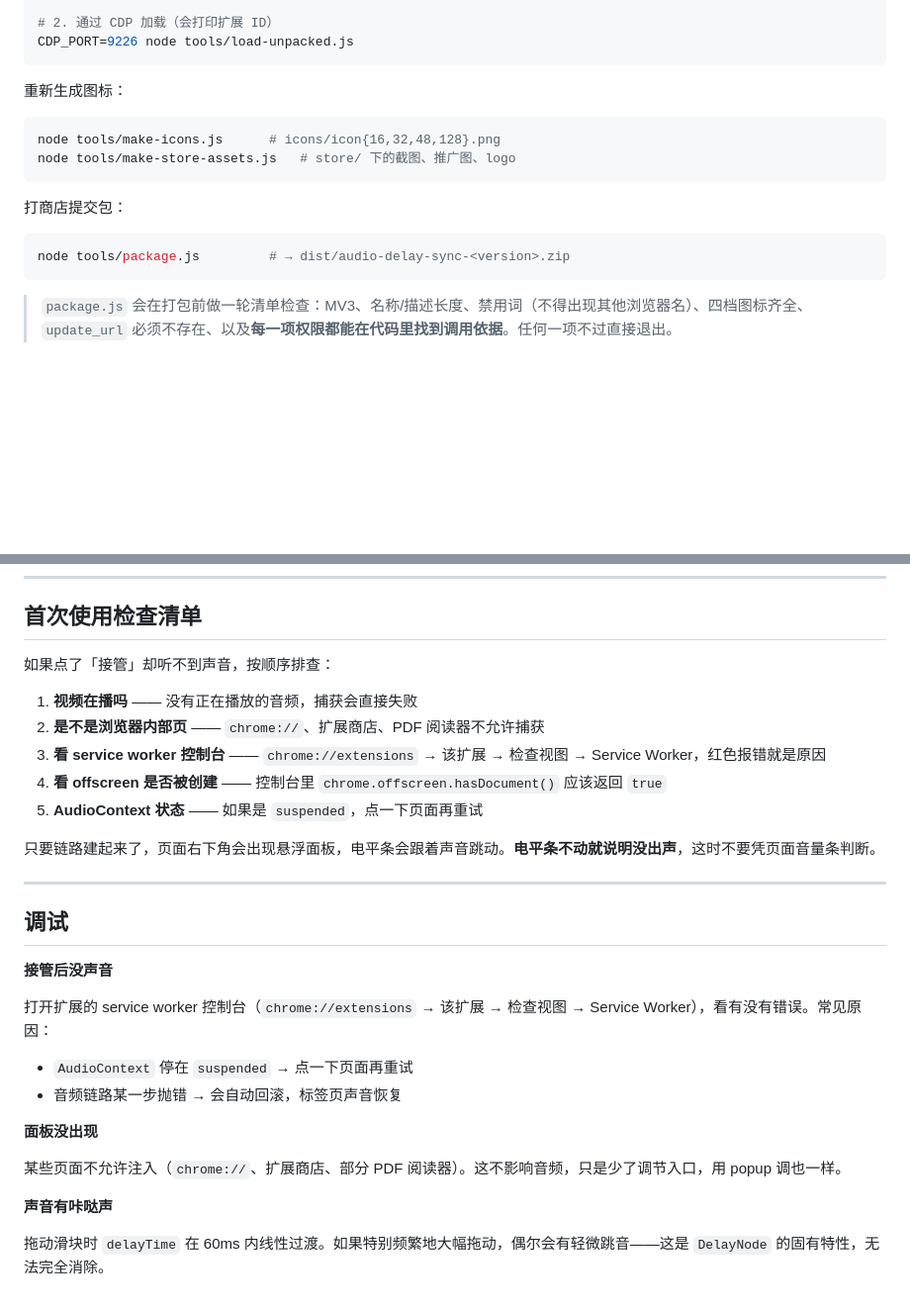
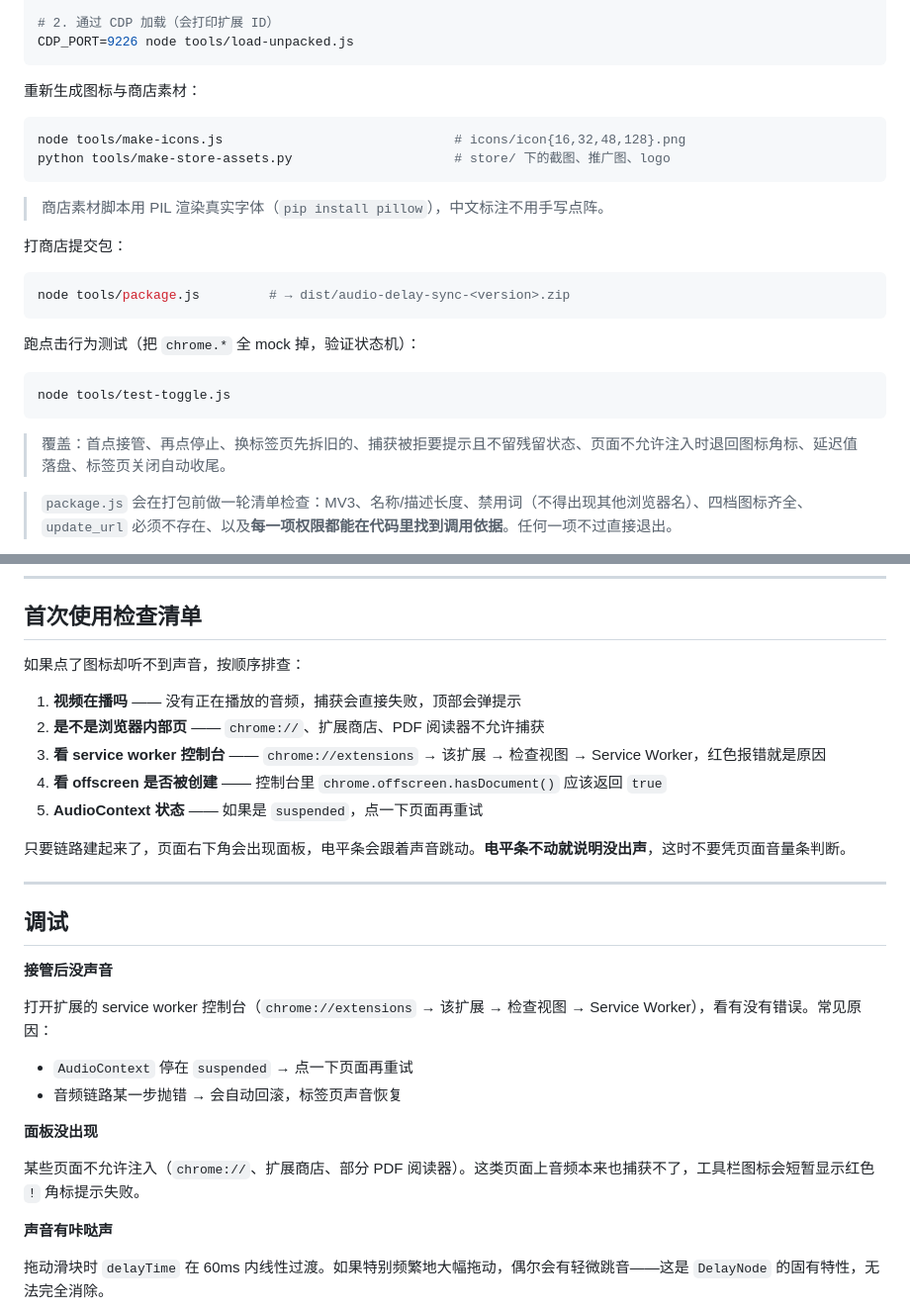
Before and after one commit to cxknotjj/web-av-sync, a Markdown page: README.md, 2 parts joined by grey strips. Shown at 99% size. GitHub-like rendering; blank space fills up the shorter version.

````diff
--- a/README.md
+++ b/README.md
@@ -131,18 +136,28 @@ chrome.exe --remote-debugging-port=9226 \
 CDP_PORT=9226 node tools/load-unpacked.js
 ```
 
-重新生成图标：
+重新生成图标与商店素材：
 
 ```bash
-node tools/make-icons.js      # icons/icon{16,32,48,128}.png
-node tools/make-store-assets.js   # store/ 下的截图、推广图、logo
+node tools/make-icons.js                              # icons/icon{16,32,48,128}.png
+python tools/make-store-assets.py                     # store/ 下的截图、推广图、logo
 ```
+
+> 商店素材脚本用 PIL 渲染真实字体（`pip install pillow`），中文标注不用手写点阵。
 
 打商店提交包：
 
 ```bash
 node tools/package.js         # → dist/audio-delay-sync-<version>.zip
 ```
+
+跑点击行为测试（把 `chrome.*` 全 mock 掉，验证状态机）：
+
+```bash
+node tools/test-toggle.js
+```
+
+> 覆盖：首点接管、再点停止、换标签页先拆旧的、捕获被拒要提示且不留残留状态、页面不允许注入时退回图标角标、延迟值落盘、标签页关闭自动收尾。
 
 > `package.js` 会在打包前做一轮清单检查：MV3、名称/描述长度、禁用词（不得出现其他浏览器名）、四档图标齐全、`update_url` 必须不存在、以及**每一项权限都能在代码里找到调用依据**。任何一项不过直接退出。
 
@@ -169,15 +184,15 @@ node tools/package.js         # → dist/audio-delay-sync-<version>.zip
 
 ## 首次使用检查清单
 
-如果点了「接管」却听不到声音，按顺序排查：
+如果点了图标却听不到声音，按顺序排查：
 
-1. **视频在播吗** —— 没有正在播放的音频，捕获会直接失败
+1. **视频在播吗** —— 没有正在播放的音频，捕获会直接失败，顶部会弹提示
 2. **是不是浏览器内部页** —— `chrome://`、扩展商店、PDF 阅读器不允许捕获
 3. **看 service worker 控制台** —— `chrome://extensions` → 该扩展 → 检查视图 → Service Worker，红色报错就是原因
 4. **看 offscreen 是否被创建** —— 控制台里 `chrome.offscreen.hasDocument()` 应该返回 `true`
 5. **AudioContext 状态** —— 如果是 `suspended`，点一下页面再重试
 
-只要链路建起来了，页面右下角会出现悬浮面板，电平条会跟着声音跳动。**电平条不动就说明没出声**，这时不要凭页面音量条判断。
+只要链路建起来了，页面右下角会出现面板，电平条会跟着声音跳动。**电平条不动就说明没出声**，这时不要凭页面音量条判断。
 
 ---
 
@@ -192,7 +207,7 @@ node tools/package.js         # → dist/audio-delay-sync-<version>.zip
 
 **面板没出现**
 
-某些页面不允许注入（`chrome://`、扩展商店、部分 PDF 阅读器）。这不影响音频，只是少了调节入口，用 popup 调也一样。
+某些页面不允许注入（`chrome://`、扩展商店、部分 PDF 阅读器）。这类页面上音频本来也捕获不了，工具栏图标会短暂显示红色 `!` 角标提示失败。
 
 **声音有咔哒声**
 
````
Also changed, not shown: other parts of README.md (+15 -10 lines), store/SUBMISSION.md (+40 -29 lines), store/privacy-policy.md (+2 -2 lines), store/logo-300.png, store/promo-large-640x400.png, store/promo-small-440x280.png, store/screenshot-1-scene.png, store/screenshot-2-delay.png (deleted), store/screenshot-2-panel.png (added), 11 other files.
